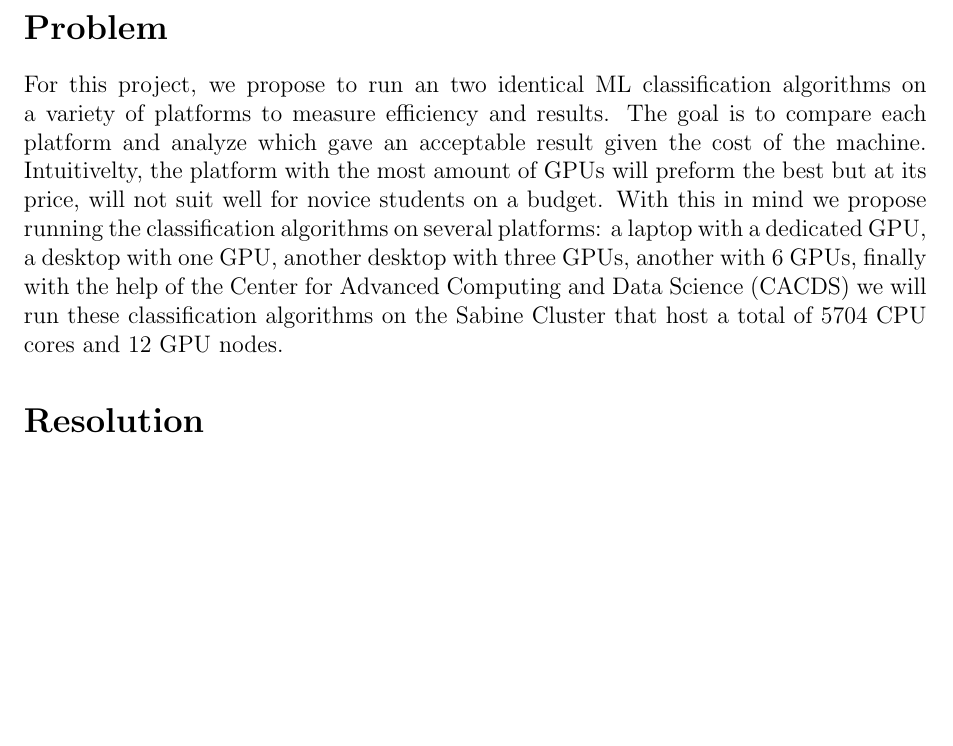
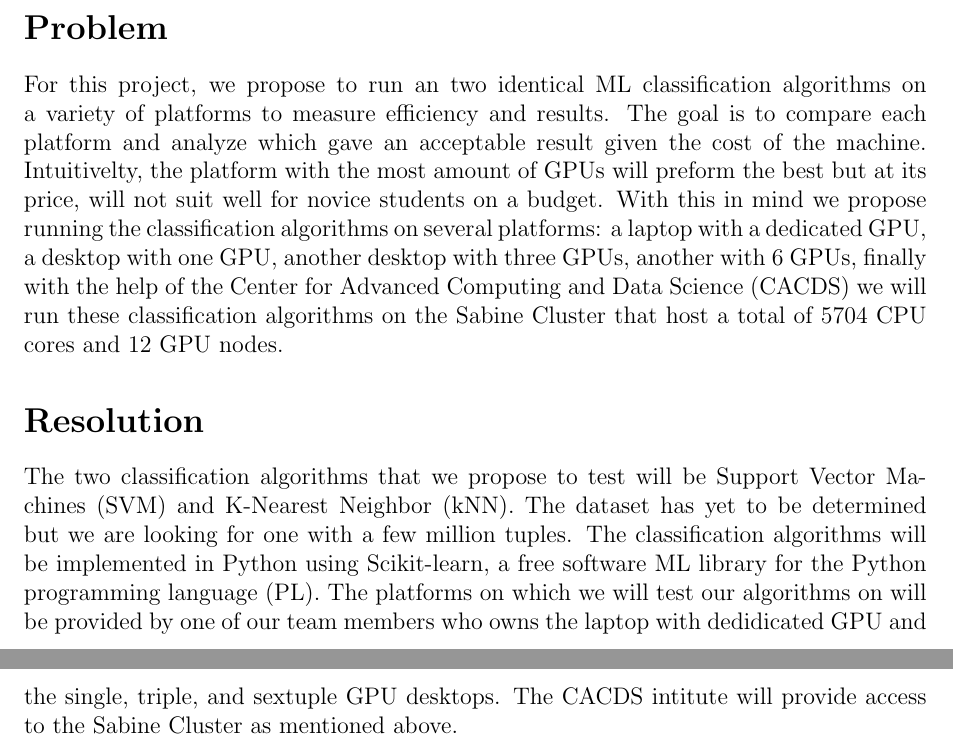
Before and after one commit to Unix-Project-T2/Proposal, a LaTeX document (Proposal.tex, which reads Resolution.tex): part of the page before the commit and two parts of pages 1 and 2 of 2 after it, the two joined at a grey line, cut so that both start at the same text, the shorter picture padded with empty space. Compiled offline with pdfLaTeX.

Commit message:
add resolution

```diff
--- a/Resolution.tex
+++ b/Resolution.tex
@@ -2,3 +2,13 @@
 \label{sec:Resolution}
 
 % Begin writing about resolution here...
+The two classification algorithms that we propose to test will be
+Support Vector Machines (SVM) and K-Nearest Neighbor (kNN). The
+dataset has yet to be determined but we are looking for one with a
+few million tuples. The classification algorithms will be implemented
+in Python using Scikit-learn, a free software ML library for the Python
+programming language (PL). The platforms on which we will test our
+algorithms on will be provided by one of our team members who owns the
+laptop with dedidicated GPU and the single, triple, and sextuple GPU
+desktops. The CACDS intitute will provide access to the Sabine Cluster
+as mentioned above.
```
